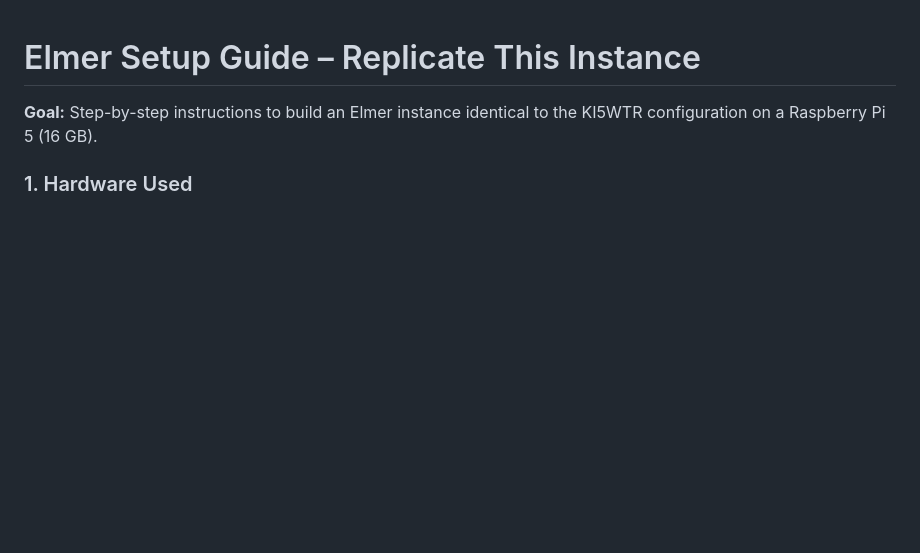
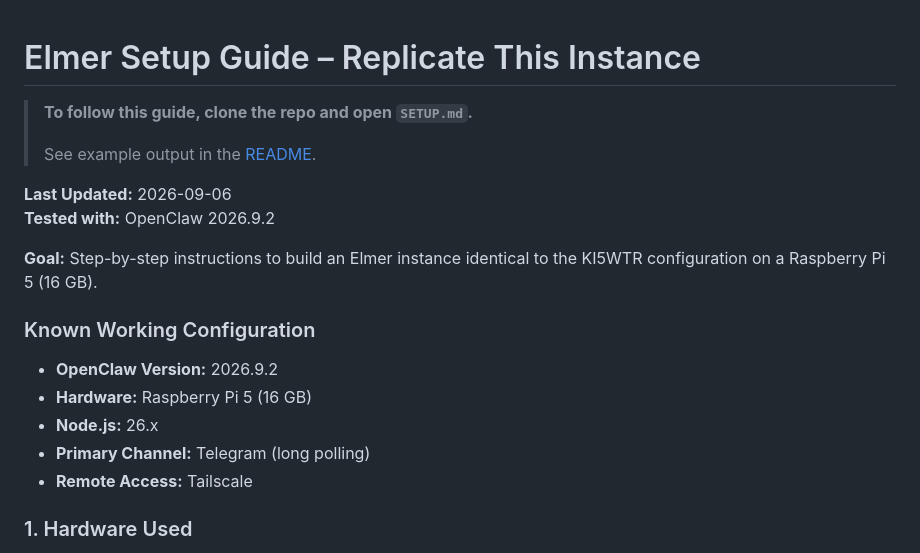
Before and after one commit to dtan81/elmer-the-helpful-hamradioshackbot-by-ki5wtr, a Markdown page: SETUP.md, the part around the change. Drawn GitHub-style; blank space fills up the shorter version.

```diff
--- a/SETUP.md
+++ b/SETUP.md
@@ -1,6 +1,21 @@
 # Elmer Setup Guide – Replicate This Instance
 
+> **To follow this guide, clone the repo and open `SETUP.md`.**
+>
+> See example output in the [README](README.md#example-output).
+
+**Last Updated:** 2026-09-06
+**Tested with:** OpenClaw 2026.9.2
+
 **Goal:** Step-by-step instructions to build an Elmer instance identical to the KI5WTR configuration on a Raspberry Pi 5 (16 GB).
+
+### Known Working Configuration
+
+- **OpenClaw Version:** 2026.9.2
+- **Hardware:** Raspberry Pi 5 (16 GB)
+- **Node.js:** 26.x
+- **Primary Channel:** Telegram (long polling)
+- **Remote Access:** Tailscale
 
 ### 1. Hardware Used
 - Raspberry Pi 5 (16 GB RAM)
```
Also changed, not shown: README.md (+39 -0 lines).
